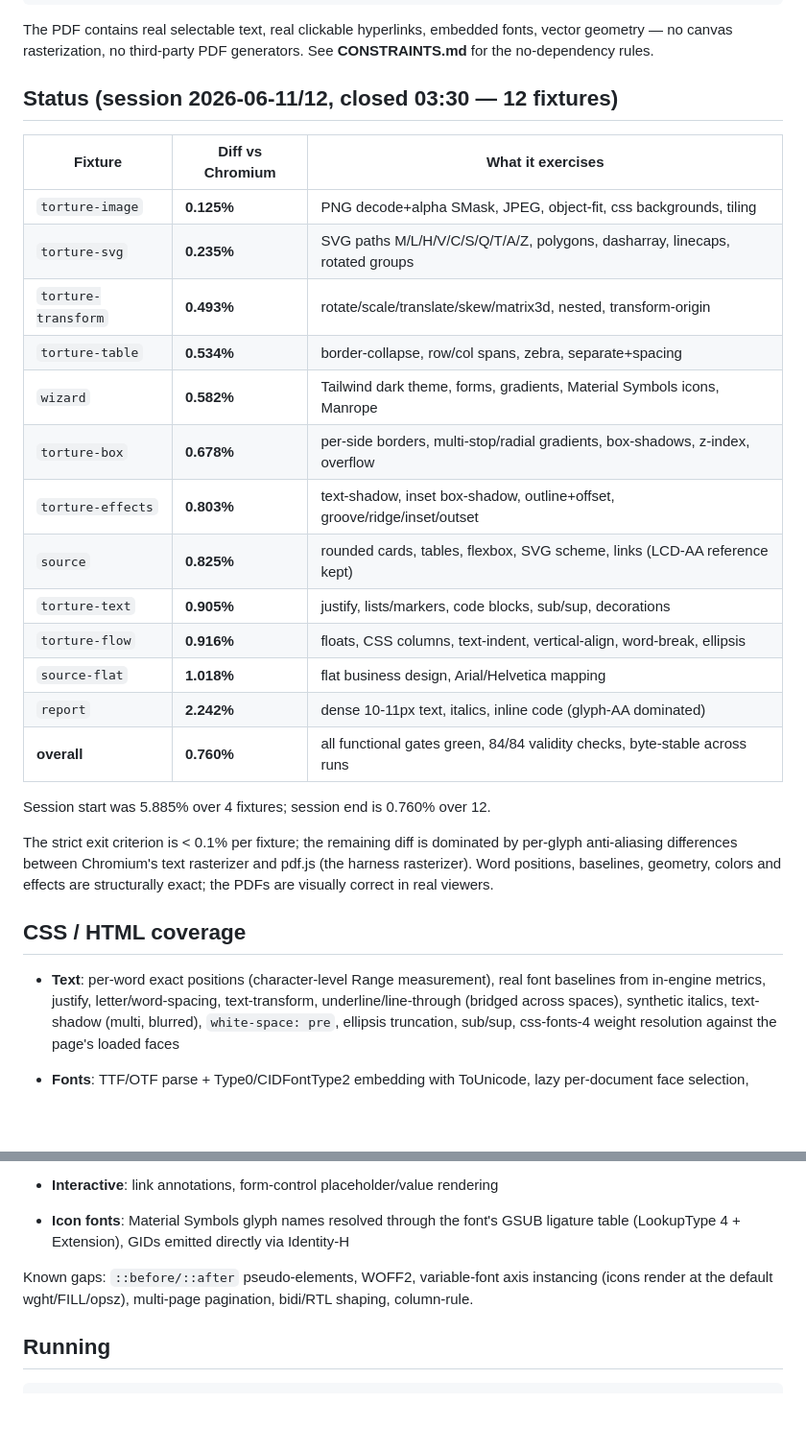
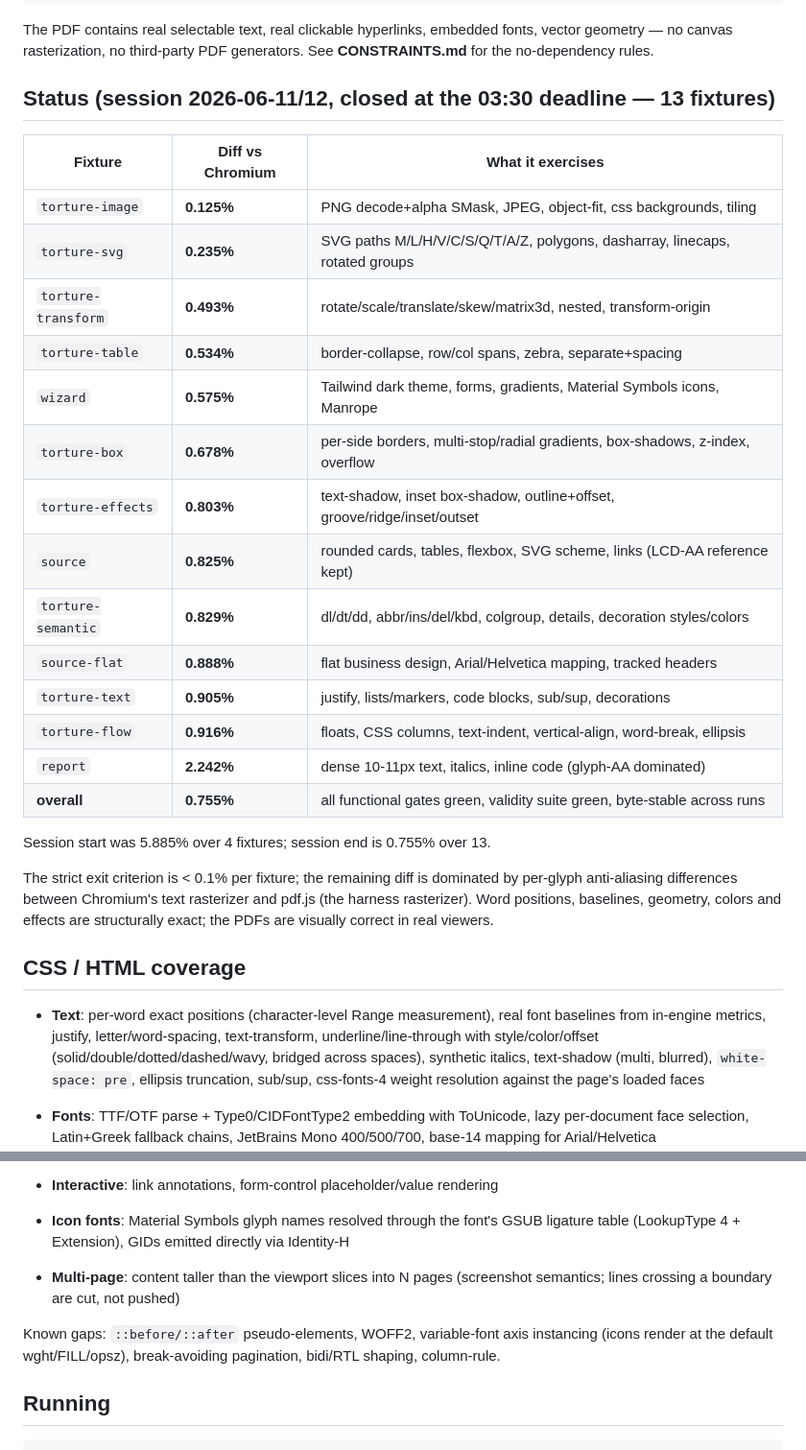
Before and after one commit to RandazzoMaxime/DOMinate, a Markdown page: README.md, 2 parts joined by grey strips. Shown at 96% size. Drawn GitHub-style; blank space fills up the shorter version.

Commit message:
docs: closing README/CHANGELOG — 13 fixtures, overall 0.755%
Co-Authored-By: Claude Fable 5 <noreply@anthropic.com>

```diff
--- a/README.md
+++ b/README.md
@@ -14,7 +14,7 @@ The PDF contains real selectable text, real clickable hyperlinks, embedded
 fonts, vector geometry — no canvas rasterization, no third-party PDF
 generators. See **CONSTRAINTS.md** for the no-dependency rules.
 
-## Status (session 2026-06-11/12, closed 03:30 — 12 fixtures)
+## Status (session 2026-06-11/12, closed at the 03:30 deadline — 13 fixtures)
 
 | Fixture | Diff vs Chromium | What it exercises |
 |---------|------------------|-------------------|
@@ -22,17 +22,18 @@ generators. See **CONSTRAINTS.md** for the no-dependency rules.
 | `torture-svg` | **0.235%** | SVG paths M/L/H/V/C/S/Q/T/A/Z, polygons, dasharray, linecaps, rotated groups |
 | `torture-transform` | **0.493%** | rotate/scale/translate/skew/matrix3d, nested, transform-origin |
 | `torture-table` | **0.534%** | border-collapse, row/col spans, zebra, separate+spacing |
-| `wizard` | **0.582%** | Tailwind dark theme, forms, gradients, Material Symbols icons, Manrope |
+| `wizard` | **0.575%** | Tailwind dark theme, forms, gradients, Material Symbols icons, Manrope |
 | `torture-box` | **0.678%** | per-side borders, multi-stop/radial gradients, box-shadows, z-index, overflow |
 | `torture-effects` | **0.803%** | text-shadow, inset box-shadow, outline+offset, groove/ridge/inset/outset |
 | `source` | **0.825%** | rounded cards, tables, flexbox, SVG scheme, links (LCD-AA reference kept) |
+| `torture-semantic` | **0.829%** | dl/dt/dd, abbr/ins/del/kbd, colgroup, details, decoration styles/colors |
+| `source-flat` | **0.888%** | flat business design, Arial/Helvetica mapping, tracked headers |
 | `torture-text` | **0.905%** | justify, lists/markers, code blocks, sub/sup, decorations |
 | `torture-flow` | **0.916%** | floats, CSS columns, text-indent, vertical-align, word-break, ellipsis |
-| `source-flat` | **1.018%** | flat business design, Arial/Helvetica mapping |
 | `report` | **2.242%** | dense 10-11px text, italics, inline code (glyph-AA dominated) |
-| **overall** | **0.760%** | all functional gates green, 84/84 validity checks, byte-stable across runs |
+| **overall** | **0.755%** | all functional gates green, validity suite green, byte-stable across runs |
 
-Session start was 5.885% over 4 fixtures; session end is 0.760% over 12.
+Session start was 5.885% over 4 fixtures; session end is 0.755% over 13.
 
 The strict exit criterion is < 0.1% per fixture; the remaining diff is dominated
 by per-glyph anti-aliasing differences between Chromium's text rasterizer and
@@ -43,7 +44,8 @@ effects are structurally exact; the PDFs are visually correct in real viewers.
 
 - **Text**: per-word exact positions (character-level Range measurement), real
   font baselines from in-engine metrics, justify, letter/word-spacing,
-  text-transform, underline/line-through (bridged across spaces), synthetic
+  text-transform, underline/line-through with style/color/offset
+  (solid/double/dotted/dashed/wavy, bridged across spaces), synthetic
   italics, text-shadow (multi, blurred), `white-space: pre`, ellipsis truncation,
   sub/sup, css-fonts-4 weight resolution against the page's loaded faces
 - **Fonts**: TTF/OTF parse + Type0/CIDFontType2 embedding with ToUnicode, lazy
@@ -69,10 +71,12 @@ effects are structurally exact; the PDFs are visually correct in real viewers.
 
 - **Icon fonts**: Material Symbols glyph names resolved through the font's GSUB
   ligature table (LookupType 4 + Extension), GIDs emitted directly via Identity-H
+- **Multi-page**: content taller than the viewport slices into N pages
+  (screenshot semantics; lines crossing a boundary are cut, not pushed)
 
 Known gaps: `::before/::after` pseudo-elements, WOFF2, variable-font axis
-instancing (icons render at the default wght/FILL/opsz), multi-page pagination,
-bidi/RTL shaping, column-rule.
+instancing (icons render at the default wght/FILL/opsz), break-avoiding
+pagination, bidi/RTL shaping, column-rule.
 
 ## Running
 
```
Also changed, not shown: CHANGELOG.md (+14 -0 lines).
